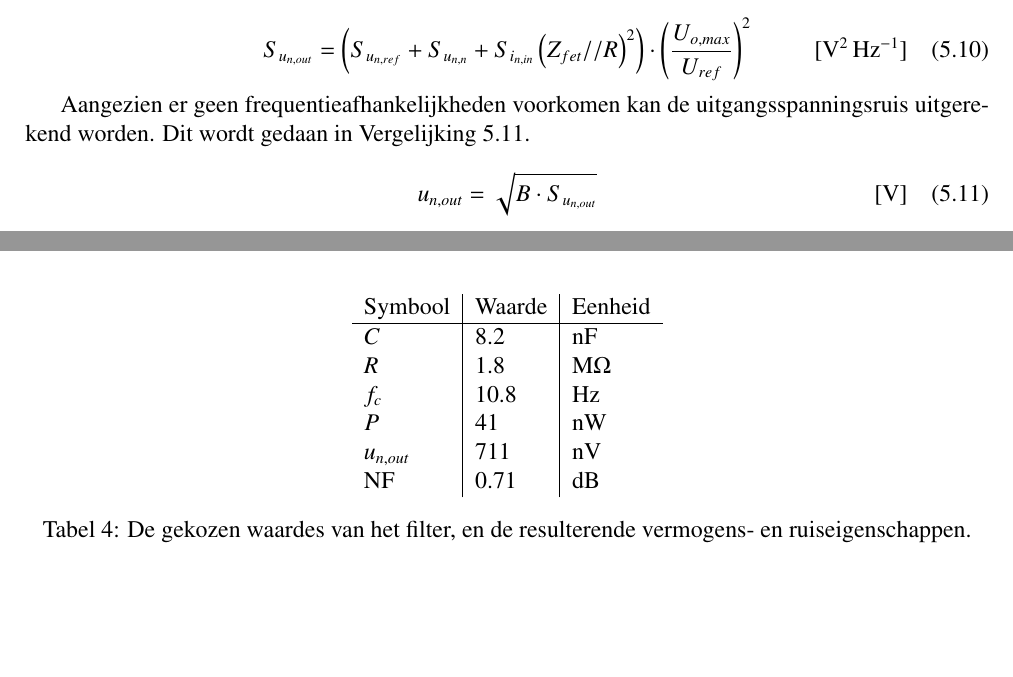
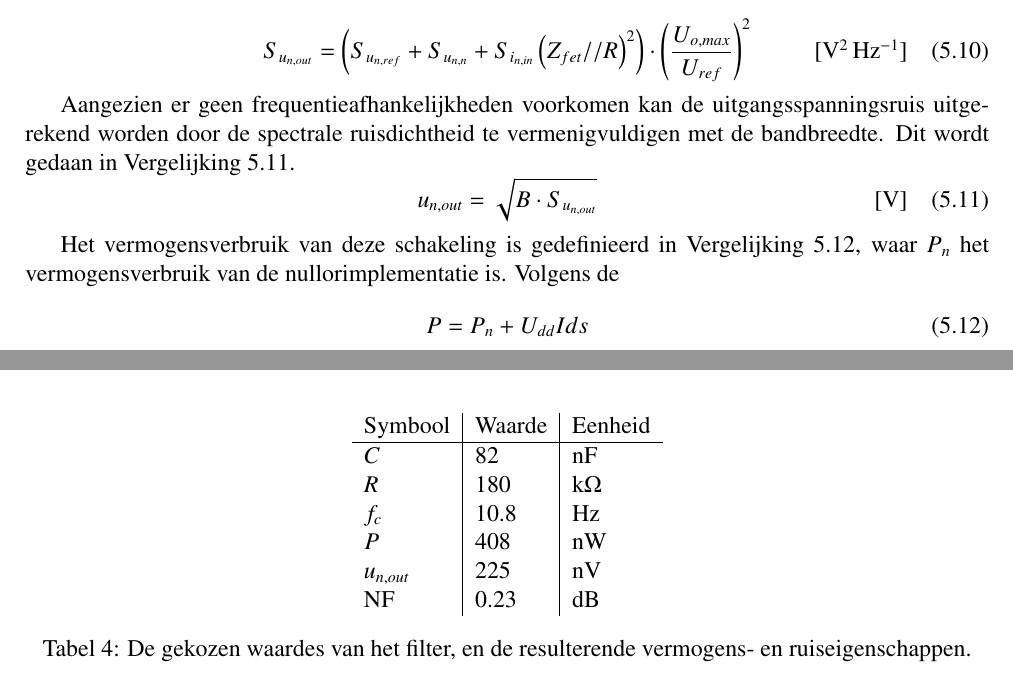
Before and after one commit to IUEngineering/sensorModules, a LaTeX document (doc/report/report.tex, which reads doc/report/sections/filter.tex, doc/report/sections/meten.tex): two parts of pages 11 and 15 of 18, joined at a grey line, cut so that both start at the same text, the shorter picture padded with empty space. Compiled offline with pdfLaTeX.

Commit message:
Adjust filter values

```diff
--- a/doc/report/sections/filter.tex
+++ b/doc/report/sections/filter.tex
@@ -58,12 +58,12 @@ Met de ruis van het vorige systeem komt de minimale condensatorwaarde op ongevee
     \begin{tabular}{l|l|l}
         Symbool & Waarde & Eenheid \\
         \hline
-        $C$         & 8.2   & $\si{\nano\farad}$\\
-        $R$         & 1.8   & $\si{\mega\ohm}$  \\
+        $C$         & 82    & $\si{\nano\farad}$\\
+        $R$         & 180   & $\si{\kilo\ohm}$  \\
         $f_c$       & 10.8  & $\si{\hertz}$     \\
-        $P$         & 41    & $\si{\nano\watt}$ \\
-        $u_{n,out}$ & 711   & $\si{\nano\volt}$ \\
-        NF          & 0.71  & $\si{\decibel}$   \\
+        $P$         & 408   & $\si{\nano\watt}$ \\
+        $u_{n,out}$ & 225   & $\si{\nano\volt}$ \\
+        NF          & 0.23  & $\si{\decibel}$   \\
     \end{tabular}
     \caption{De gekozen waardes van het filter, en de resulterende vermogens- en ruiseigenschappen.}
     \label{tab:filterValues}
--- a/doc/report/sections/meten.tex
+++ b/doc/report/sections/meten.tex
@@ -126,8 +126,13 @@ Door de hoogste uitgangsspanning $U_{o,max}$ te nemen, kan de maximale uitgangsr
     \tagaddtext{[\si{\volt\squared\per\hertz}]}
 \end{equation}
 
-Aangezien er geen frequentieafhankelijkheden voorkomen kan de uitgangsspanningsruis uitgerekend worden. Dit wordt gedaan in \autoref{eq:measureNoiseVoltage}.
+Aangezien er geen frequentieafhankelijkheden voorkomen kan de uitgangsspanningsruis uitgerekend worden door de spectrale ruisdichtheid te vermenigvuldigen met de bandbreedte. Dit wordt gedaan in \autoref{eq:measureNoiseVoltage}.
 \begin{equation}\label{eq:measureNoiseVoltage}
     u_{n,out} = \sqrt{B \cdot S_{u_{{n,out}}}}
     \tagaddtext{[\si{\volt}]}
 \end{equation}
+
+Het vermogensverbruik van deze schakeling is gedefinieerd in \autoref{eq:measurePower}, waar $P_n$ het vermogensverbruik van de nullorimplementatie is. Volgens de
+\begin{equation}\label{eq:measurePower}
+    P = P_n + U_{dd}I{ds}
+\end{equation}
```
Also changed, not shown: doc/report/sections/filter.tex (2 more changed lines).
